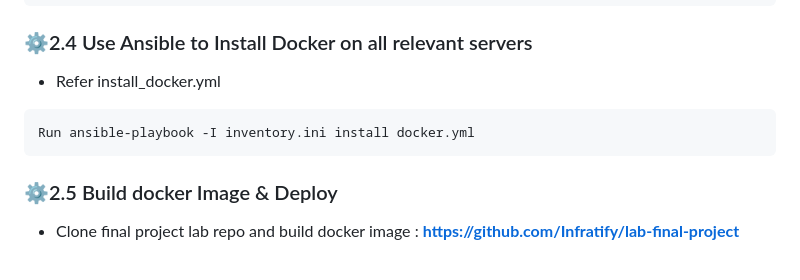
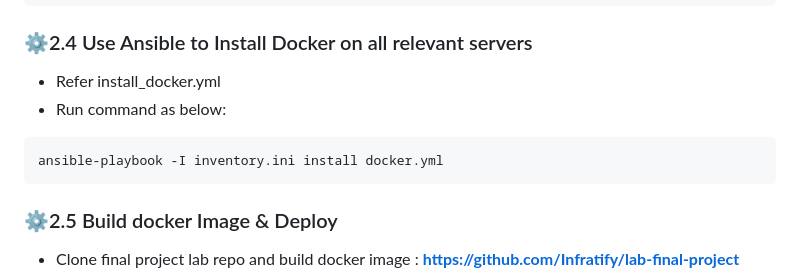
Before and after one commit to hamizan98/devops-bootcamp-project, a Markdown page: README.md, the part around the change. Drawn GitHub-style.

Commit message:
Fix Ansible command formatting in README
Correct command formatting for Ansible playbook in README.

````diff
--- a/README.md
+++ b/README.md
@@ -116,9 +116,9 @@ ansible monitoring -m ping -i inventory.ini
 
 ### ⚙️2.4 Use Ansible to Install Docker on all relevant servers
 - Refer install_docker.yml
-
+- Run command as below:
 ```bash
-Run ansible-playbook -I inventory.ini install docker.yml
+ansible-playbook -I inventory.ini install docker.yml
 ```
 
 ### ⚙️2.5 Build docker Image & Deploy
````
